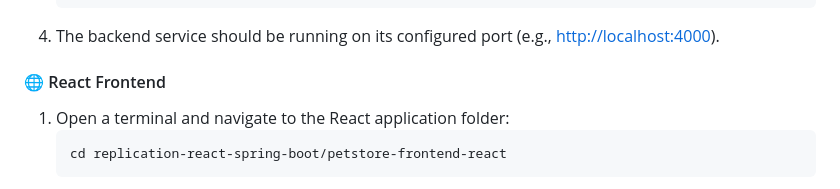
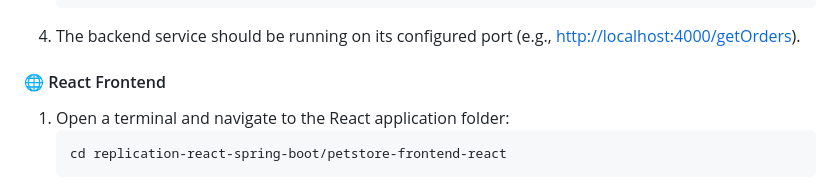
Before and after one commit to anasshatnawi/JSS2025-Telemetry-of-Web-Applications-An-Industrial-Case-Study, a Markdown page: replication-react-spring-boot/README.md, the part around the change. Drawn GitHub-style.

````diff
--- a/replication-react-spring-boot/README.md
+++ b/replication-react-spring-boot/README.md
@@ -77,7 +77,7 @@ Our prebuilt instrumentation agents are available in the global repository. For
        -Dotel.instrumentation.endpoints.enabled=true \
        -jar target/PetStore-Monolithique-0.0.1-SNAPSHOT.jar
    ```
-4. The backend service should be running on its configured port (e.g., [http://localhost:4000](http://localhost:4000)).
+4. The backend service should be running on its configured port (e.g., [http://localhost:4000/getOrders](http://localhost:4000/getOrders)).
 
 #### 🌐 React Frontend
 1. Open a terminal and navigate to the React application folder:
````
